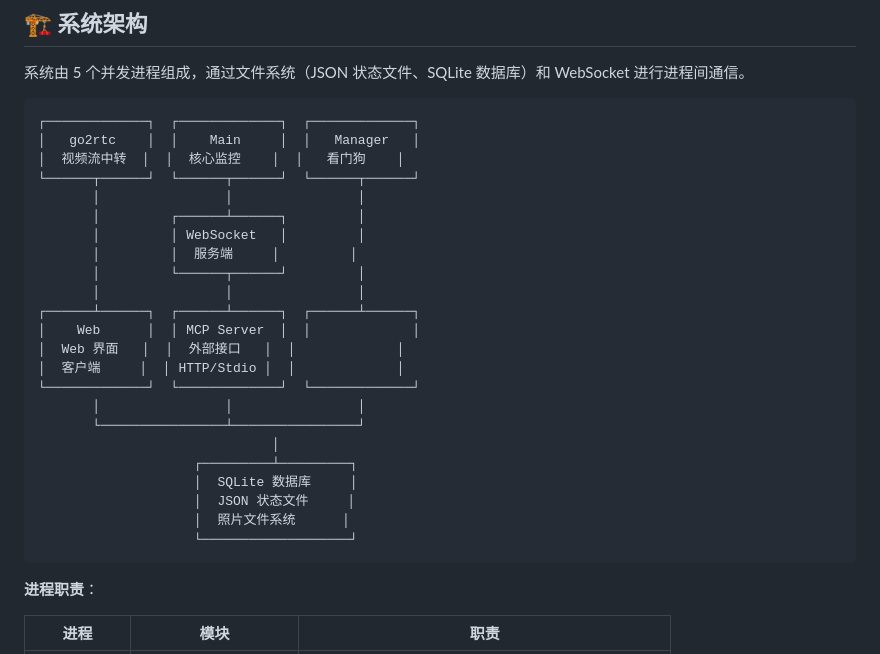
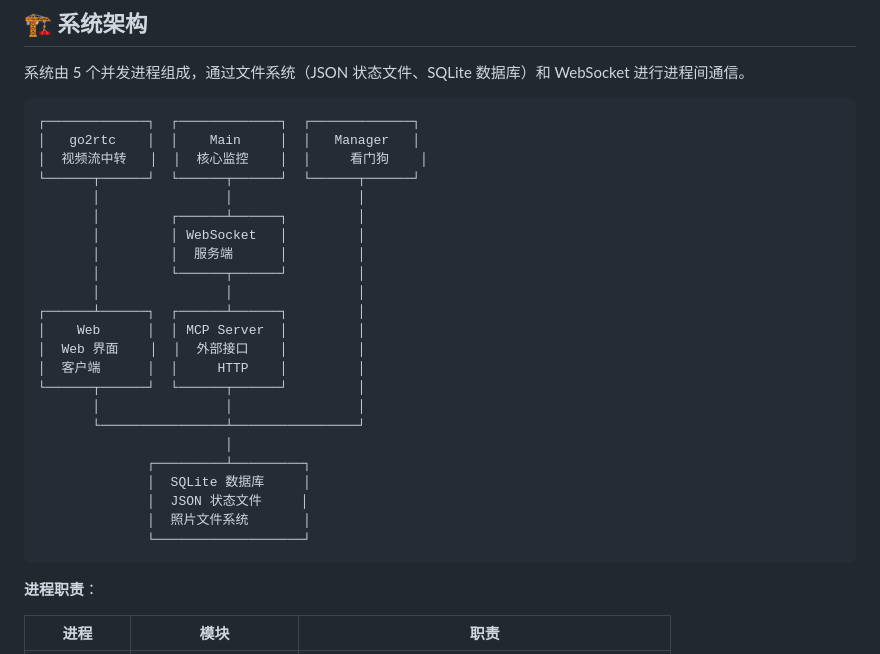
Before and after one commit to OstrichHermit/cat-litter-monitor, a Markdown page: README.md, the part around the change. Drawn GitHub-style.

````diff
--- a/README.md
+++ b/README.md
@@ -55,27 +55,27 @@ An intelligent cat litter box monitoring system based on YOLO object detection.
 ```
 ┌─────────────┐  ┌─────────────┐  ┌─────────────┐
 │   go2rtc    │  │    Main     │  │   Manager   │
-│  视频流中转  │  │  核心监控    │  │   看门狗    │
+│  视频流中转   │  │  核心监控    │  │     看门狗    │
 └──────┬──────┘  └──────┬──────┘  └──────┬──────┘
        │                │                │
        │         ┌──────┴──────┐         │
        │         │ WebSocket   │         │
-       │         │  服务端     │         │
+       │         │  服务端      │         │
        │         └──────┬──────┘         │
        │                │                │
-┌──────┴──────┐  ┌──────┴──────┐  ┌──────┴──────┐
-│    Web      │  │ MCP Server  │  │             │
-│  Web 界面   │  │  外部接口   │  │             │
-│  客户端     │  │ HTTP/Stdio │  │             │
-└─────────────┘  └─────────────┘  └─────────────┘
+┌──────┴──────┐  ┌──────┴──────┐         │
+│    Web      │  │ MCP Server  │         │
+│  Web 界面    │  │  外部接口    │         │
+│  客户端      │  │     HTTP    │         │
+└──────┬──────┘  └──────┬──────┘         │
        │                │                │
        └────────────────┴────────────────┘
-                              │
-                    ┌─────────┴─────────┐
-                    │  SQLite 数据库     │
-                    │  JSON 状态文件     │
-                    │  照片文件系统      │
-                    └───────────────────┘
+                        │
+              ┌─────────┴─────────┐
+              │  SQLite 数据库     │
+              │  JSON 状态文件     │
+              │  照片文件系统       │
+              └───────────────────┘
 ```
 
 **进程职责**：
````
Also changed, not shown: README_EN.md (+12 -12 lines).
